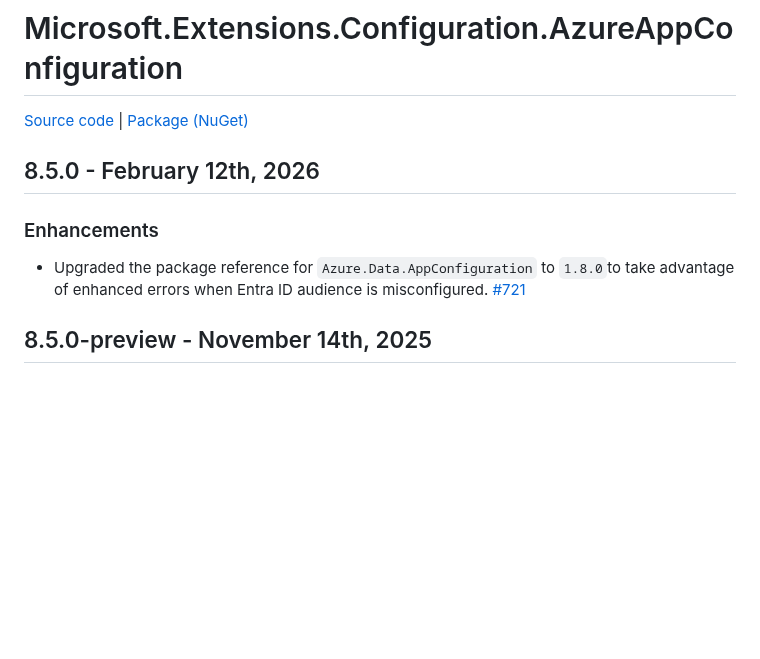
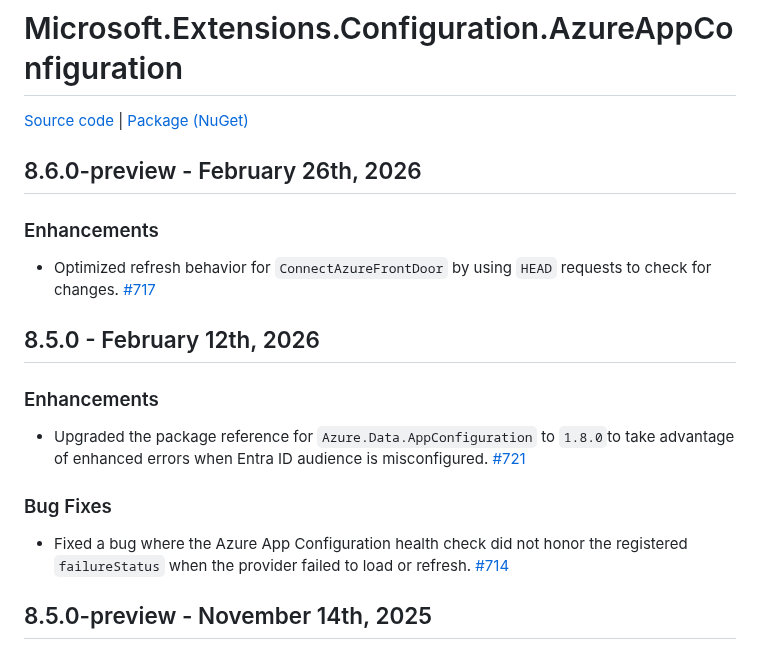
Before and after one commit to Azure/AppConfiguration, a Markdown page: releaseNotes/MicrosoftExtensionsConfigurationAzureAppConfiguration.md, the part around the change. Rendered like a GitHub page; blank space fills up the shorter version.

Commit message:
Dotnet provider 8.6.0-preview release notes (#1136)
* Dotnet provider 8.6.0-preview release notes

* update

```diff
--- a/releaseNotes/MicrosoftExtensionsConfigurationAzureAppConfiguration.md
+++ b/releaseNotes/MicrosoftExtensionsConfigurationAzureAppConfiguration.md
@@ -1,9 +1,16 @@
 # Microsoft.Extensions.Configuration.AzureAppConfiguration
 [Source code][source_code] | [Package (NuGet)][package]
+
+## 8.6.0-preview - February 26th, 2026
+### Enhancements
+* Optimized refresh behavior for `ConnectAzureFrontDoor` by using `HEAD` requests to check for changes. [#717](https://github.com/Azure/AppConfiguration-DotnetProvider/pull/717)
 
 ## 8.5.0 - February 12th, 2026
 ### Enhancements
 * Upgraded the package reference for `Azure.Data.AppConfiguration` to `1.8.0`to take advantage of enhanced errors when Entra ID audience is misconfigured. [#721](https://github.com/Azure/AppConfiguration-DotnetProvider/pull/721)
+
+### Bug Fixes
+* Fixed a bug where the Azure App Configuration health check did not honor the registered `failureStatus` when the provider failed to load or refresh. [#714](https://github.com/Azure/AppConfiguration-DotnetProvider/pull/714)
 
 ## 8.5.0-preview - November 14th, 2025
 ### Enhancements
```
Also changed, not shown: releaseNotes/MicrosoftAzureAppConfigurationAspNetCore.md (+3 -0 lines), releaseNotes/MicrosoftAzureAppConfigurationFunctionsWorker.md (+3 -0 lines).
